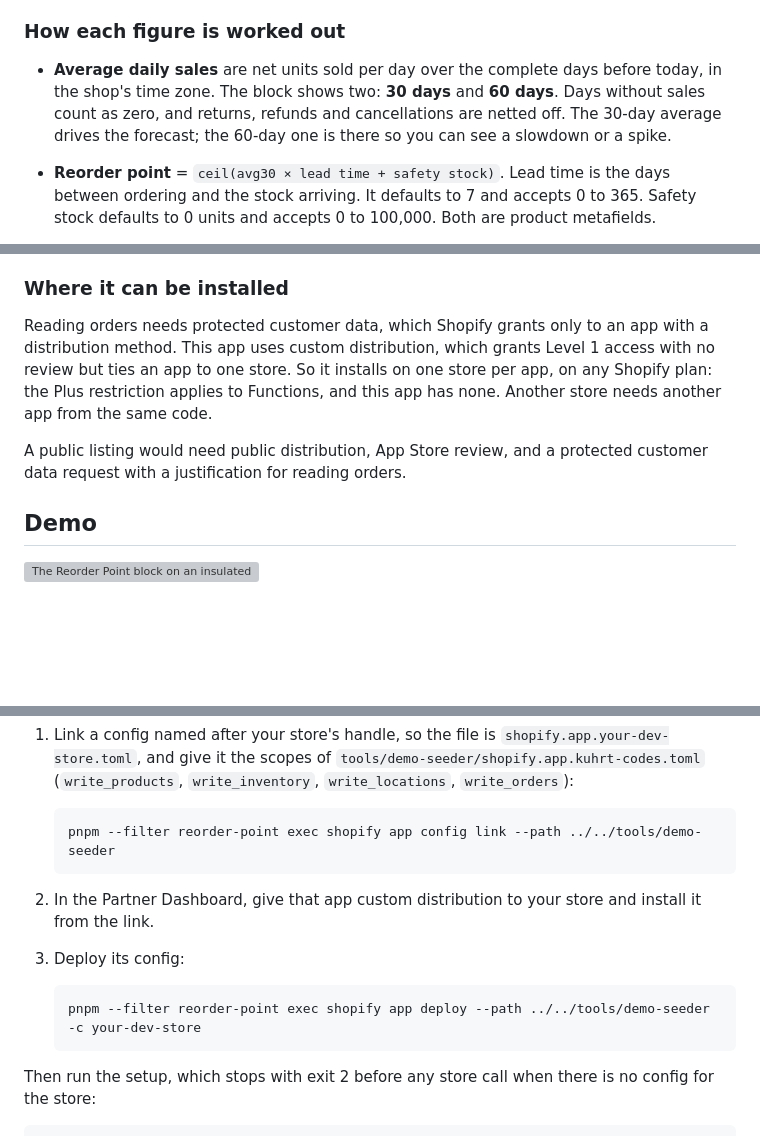
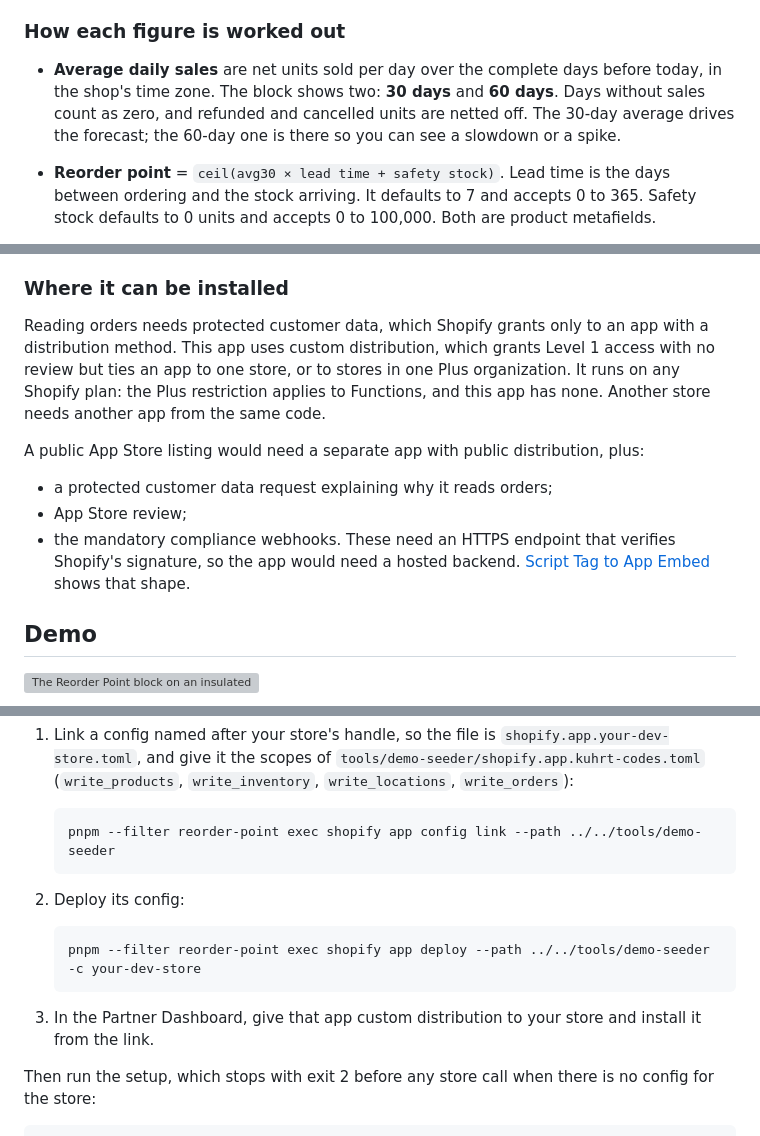
Before and after one commit to Kuhrt/kuhrt-codes-shopify-examples, a Markdown page: apps/reorder-point/README.md, 3 parts joined by grey strips. GitHub-like rendering; blank space fills up the shorter version; grey boxes are pictures that could not be loaded.

Commit message:
Check what a public listing needs and correct the README to match
Co-Authored-By: Claude Opus 5.5 (1M context) <noreply@anthropic.com>
Claude-Session: https://claude.ai/code/session_01PUo5BSZmvaYkANVtWJjft9

````diff
--- a/apps/reorder-point/README.md
+++ b/apps/reorder-point/README.md
@@ -8,7 +8,7 @@ A merchant who reorders too late runs out of stock, and one who reorders too ear
 
 ### How each figure is worked out
 
-- **Average daily sales** are net units sold per day over the complete days before today, in the shop's time zone. The block shows two: **30 days** and **60 days**. Days without sales count as zero, and returns, refunds and cancellations are netted off. The 30-day average drives the forecast; the 60-day one is there so you can see a slowdown or a spike.
+- **Average daily sales** are net units sold per day over the complete days before today, in the shop's time zone. The block shows two: **30 days** and **60 days**. Days without sales count as zero, and refunded and cancelled units are netted off. The 30-day average drives the forecast; the 60-day one is there so you can see a slowdown or a spike.
 - **Reorder point** = `ceil(avg30 × lead time + safety stock)`. Lead time is the days between ordering and the stock arriving. It defaults to 7 and accepts 0 to 365. Safety stock defaults to 0 units and accepts 0 to 100,000. Both are product metafields.
 - **Days until stockout** = `floor(available / avg30)`, with `available` summed over every location of every tracked variant. It is 0 when nothing is available and has no estimate when the 30-day average is 0. The reorder point then equals the safety stock.
 - **Status**, from the stock available and the reorder point:
@@ -37,11 +37,13 @@ The days-until-stockout formula and the status thresholds are taken from Restock
 
 ### Where it can be installed
 
-Reading orders needs protected customer data, which Shopify grants only to an app with a distribution method. This app uses custom distribution, which grants Level 1 access with no review but ties an app to one store. So it installs on one store per app, on any Shopify plan: the Plus restriction applies to Functions, and this app has none. Another store needs another app from the same code.
+Reading orders needs protected customer data, which Shopify grants only to an app with a distribution method. This app uses custom distribution, which grants Level 1 access with no review but ties an app to one store, or to stores in one Plus organization. It runs on any Shopify plan: the Plus restriction applies to Functions, and this app has none. Another store needs another app from the same code.
 
-<!-- check: task 2.2 -->
+A public App Store listing would need a separate app with public distribution, plus:
 
-A public listing would need public distribution, App Store review, and a protected customer data request with a justification for reading orders.
+- a protected customer data request explaining why it reads orders;
+- App Store review;
+- the mandatory compliance webhooks. These need an HTTPS endpoint that verifies Shopify's signature, so the app would need a hosted backend. [Script Tag to App Embed](../script-tag-migration/README.md) shows that shape.
 
 ## Demo
 
@@ -55,12 +57,13 @@ The demo data comes from a script. It runs as a separate app, Demo Seeder, becau
    pnpm --filter reorder-point exec shopify app config link --path ../../tools/demo-seeder
    ```
 
-2. In the Partner Dashboard, give that app custom distribution to your store and install it from the link.
-3. Deploy its config:
+2. Deploy its config:
 
    ```sh
    pnpm --filter reorder-point exec shopify app deploy --path ../../tools/demo-seeder -c your-dev-store
    ```
+
+3. In the Partner Dashboard, give that app custom distribution to your store and install it from the link.
 
 Then run the setup, which stops with exit 2 before any store call when there is no config for the store:
 
````
Also changed, not shown: other parts of apps/reorder-point/README.md (+1 -1 lines), 2 other files.
